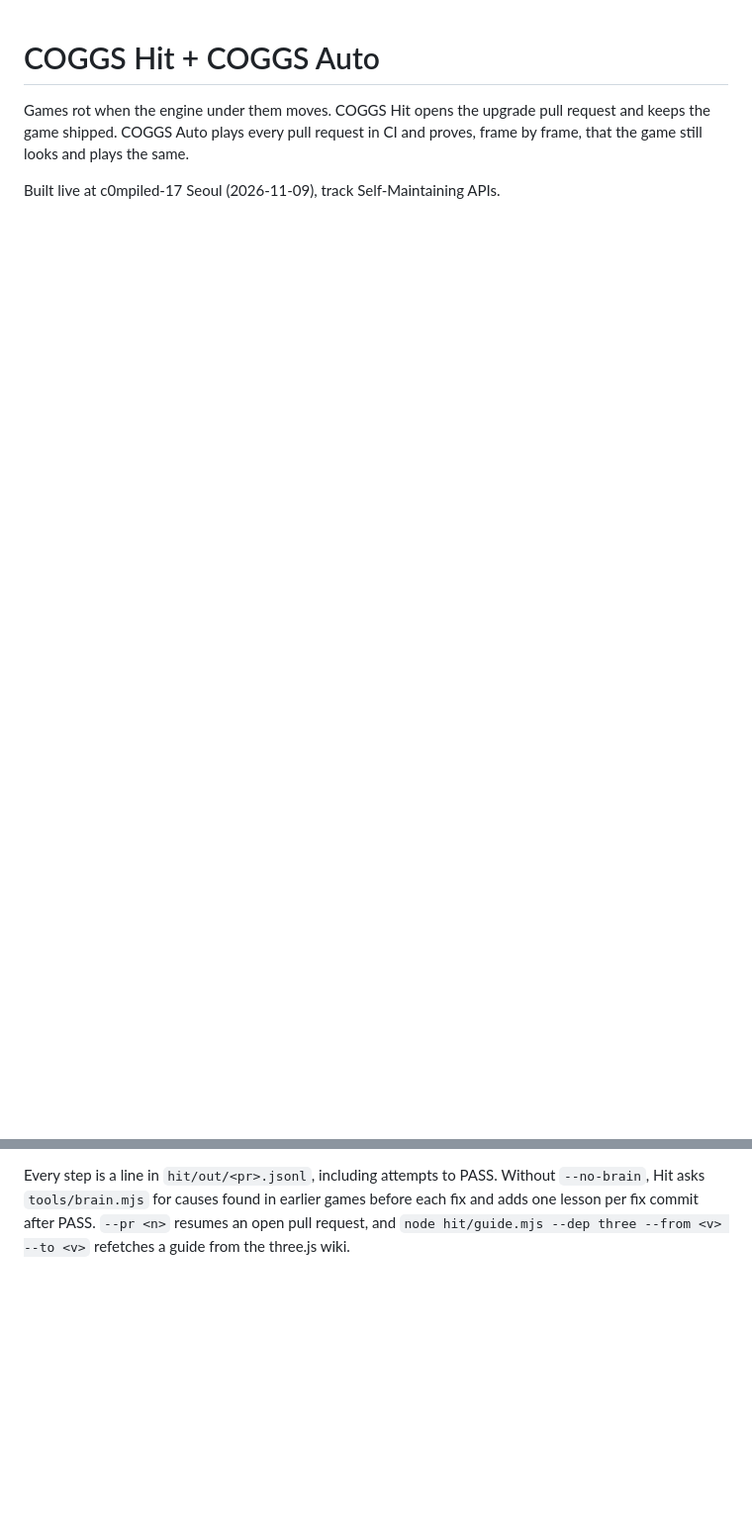
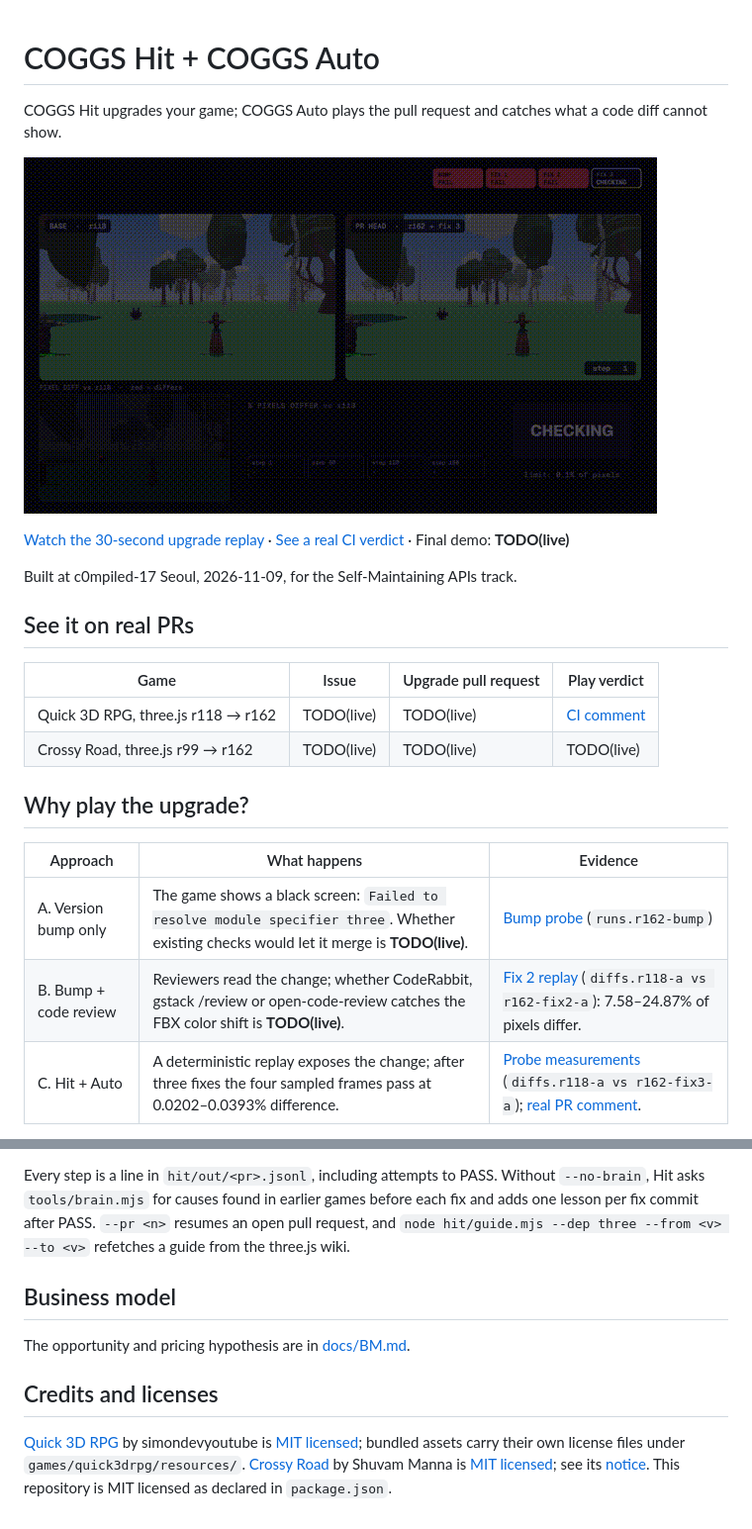
Before and after one commit to DaedalGames/auto-hit, a Markdown page: README.md, 2 parts joined by grey strips. Shown at 99% size. Rendered like a GitHub page; pictures changed too: docs/media/upgrade-preview.gif (added); blank space fills up the shorter version.

```diff
--- a/README.md
+++ b/README.md
@@ -1,5 +1,25 @@
 # COGGS Hit + COGGS Auto
 
-Games rot when the engine under them moves. COGGS Hit opens the upgrade pull request and keeps the game shipped. COGGS Auto plays every pull request in CI and proves, frame by frame, that the game still looks and plays the same.
+COGGS Hit upgrades your game; COGGS Auto plays the pull request and catches what a code diff cannot show.
 
-Built live at c0mpiled-17 Seoul (2026-11-09), track Self-Maintaining APIs.
+[![The upgraded game passes the replay comparison](docs/media/upgrade-preview.gif)](docs/media/upgrade.mp4)
+
+[Watch the 30-second upgrade replay](docs/media/upgrade.mp4) · [See a real CI verdict](https://github.com/DaedalGames/auto-hit/pull/1#issuecomment-6730606274) · Final demo: **TODO(live)**
+
+Built at c0mpiled-17 Seoul, 2026-11-09, for the Self-Maintaining APIs track.
+
+## See it on real PRs
+
+| Game | Issue | Upgrade pull request | Play verdict |
+| --- | --- | --- | --- |
+| Quick 3D RPG, three.js r118 → r162 | TODO(live) | TODO(live) | [CI comment](https://github.com/DaedalGames/auto-hit/pull/1#issuecomment-6730606274) |
+| Crossy Road, three.js r99 → r162 | TODO(live) | TODO(live) | TODO(live) |
+
+## Why play the upgrade?
+
+| Approach | What happens | Evidence |
+| --- | --- | --- |
+| A. Version bump only | The game shows a black screen: `Failed to resolve module specifier three`. Whether existing checks would let it merge is **TODO(live)**. | [Bump probe](docs/media/probe-results.json) (`runs.r162-bump`) |
+| B. Bump + code review | Reviewers read the change; whether CodeRabbit, gstack /review or open-code-review catches the FBX color shift is **TODO(live)**. | [Fix 2 replay](docs/media/probe-results.json) (`diffs.r118-a vs r162-fix2-a`): 7.58–24.87% of pixels differ. |
+| C. Hit + Auto | A deterministic replay exposes the change; after three fixes the four sampled frames pass at 0.0202–0.0393% difference. | [Probe measurements](docs/media/probe-results.json) (`diffs.r118-a vs r162-fix3-a`); [real PR comment](https://github.com/DaedalGames/auto-hit/pull/1#issuecomment-6730606274). |
+
@@ -27,3 +68,11 @@ node hit/run.mjs --game games/quick3drpg --dep three --from 0.118.1 --to 0.162.0
 5. On PASS it squash-merges as `<title> (#n)`, which closes the issue, deletes the branch and reads the link back. After three fixes without PASS it labels the pull request `needs-human` instead.
 
 Every step is a line in `hit/out/<pr>.jsonl`, including attempts to PASS. Without `--no-brain`, Hit asks `tools/brain.mjs` for causes found in earlier games before each fix and adds one lesson per fix commit after PASS. `--pr <n>` resumes an open pull request, and `node hit/guide.mjs --dep three --from <v> --to <v>` refetches a guide from the three.js wiki.
+
+## Business model
+
+The opportunity and pricing hypothesis are in [docs/BM.md](docs/BM.md).
+
+## Credits and licenses
+
+[Quick 3D RPG](https://github.com/simondevyoutube/Quick_3D_RPG) by simondevyoutube is [MIT licensed](games/quick3drpg/LICENSE); bundled assets carry their own license files under `games/quick3drpg/resources/`. [Crossy Road](https://github.com/GeekBoySupreme/crossy-road) by Shuvam Manna is [MIT licensed](games/crossyroad/LICENSE); see its [notice](games/crossyroad/NOTICE). This repository is MIT licensed as declared in `package.json`.
```
Also changed, not shown: other parts of README.md (+22 -1 lines), docs/media/upgrade-pass.jpg (added), 2 other files.
